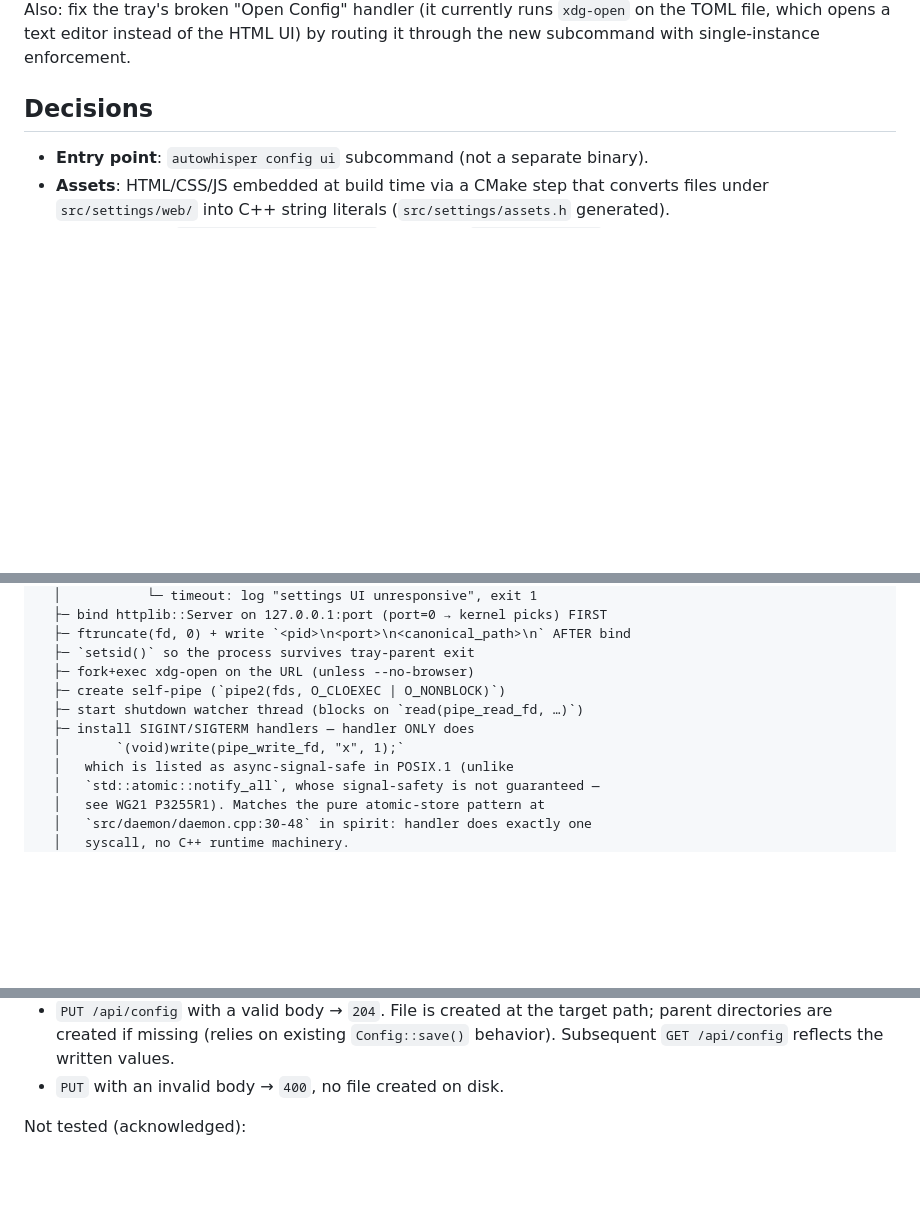
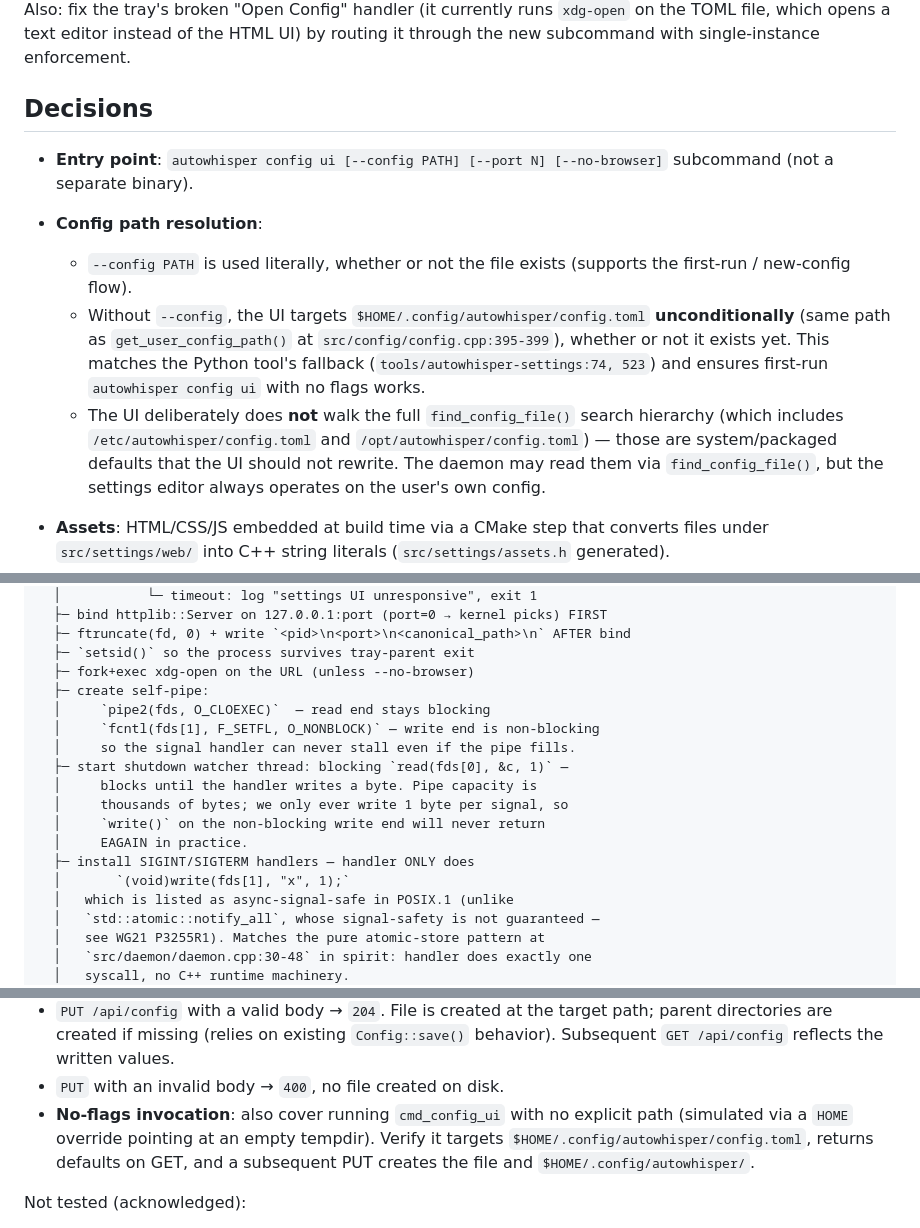
Before and after one commit to primemanifold/autowhisper, a Markdown page: docs/plans/2026-04-19-settings-ui-cpp-rewrite-design.md, 3 parts joined by grey strips. GitHub-like rendering; blank space fills up the shorter version.

Commit message:
Fix self-pipe blocking semantics and define no-flags config path resolution
Review round 5:
- pipe2(O_NONBLOCK) makes the read end non-blocking too, so the watcher
  would spin on EAGAIN instead of blocking. Split the blocking posture:
  pipe2 with only O_CLOEXEC, then fcntl the write end to O_NONBLOCK.
  Read end stays blocking; watcher blocks cleanly until handler writes.
- 'autowhisper config ui' with no --config was unspecified. Python falls
  back to ~/.config/autowhisper/config.toml even when absent; find_config_file()
  throws. Define the UI's rule explicitly: use get_user_config_path()
  unconditionally (whether or not the file exists), never walk the
  system-config hierarchy. Adds test coverage for the no-flags case.

```diff
--- a/docs/plans/2026-04-19-settings-ui-cpp-rewrite-design.md
+++ b/docs/plans/2026-04-19-settings-ui-cpp-rewrite-design.md
@@ -10,7 +10,12 @@ Also: fix the tray's broken "Open Config" handler (it currently runs `xdg-open`
 
 ## Decisions
 
-- **Entry point**: `autowhisper config ui` subcommand (not a separate binary).
+- **Entry point**: `autowhisper config ui [--config PATH] [--port N] [--no-browser]` subcommand (not a separate binary).
+
+- **Config path resolution**:
+    - `--config PATH` is used literally, whether or not the file exists (supports the first-run / new-config flow).
+    - Without `--config`, the UI targets `$HOME/.config/autowhisper/config.toml` **unconditionally** (same path as `get_user_config_path()` at `src/config/config.cpp:395-399`), whether or not it exists yet. This matches the Python tool's fallback (`tools/autowhisper-settings:74, 523`) and ensures first-run `autowhisper config ui` with no flags works.
+    - The UI deliberately does **not** walk the full `find_config_file()` search hierarchy (which includes `/etc/autowhisper/config.toml` and `/opt/autowhisper/config.toml`) — those are system/packaged defaults that the UI should not rewrite. The daemon may read them via `find_config_file()`, but the settings editor always operates on the user's own config.
 - **Assets**: HTML/CSS/JS embedded at build time via a CMake step that converts files under `src/settings/web/` into C++ string literals (`src/settings/assets.h` generated).
 - **Schema**: new `src/config/schema.{h,cpp}` module in `CORE_LIB_SOURCES`. Source of truth for section/key/type/enum/description/numeric bounds. Both `Config::validate()` and the settings UI read from it. **Defaults stay in `Config{}` member initializers** (heterogeneous types; a `std::variant` in `KeyDef` would add complexity for little gain). The UI fetches defaults via `GET /api/defaults`, which serializes `Config::default_config()`.
 - **HTTP server**: `cpp-httplib` (header-only, MIT). New submodule at `deps/cpp-httplib`.
@@ -43,10 +48,17 @@ autowhisper config ui [--config PATH] [--port N] [--no-browser]
   ├─ ftruncate(fd, 0) + write `<pid>\n<port>\n<canonical_path>\n` AFTER bind
   ├─ `setsid()` so the process survives tray-parent exit
   ├─ fork+exec xdg-open on the URL (unless --no-browser)
-  ├─ create self-pipe (`pipe2(fds, O_CLOEXEC | O_NONBLOCK)`)
-  ├─ start shutdown watcher thread (blocks on `read(pipe_read_fd, …)`)
+  ├─ create self-pipe:
+  │     `pipe2(fds, O_CLOEXEC)`  — read end stays blocking
+  │     `fcntl(fds[1], F_SETFL, O_NONBLOCK)` — write end is non-blocking
+  │     so the signal handler can never stall even if the pipe fills.
+  ├─ start shutdown watcher thread: blocking `read(fds[0], &c, 1)` —
+  │     blocks until the handler writes a byte. Pipe capacity is
+  │     thousands of bytes; we only ever write 1 byte per signal, so
+  │     `write()` on the non-blocking write end will never return
+  │     EAGAIN in practice.
   ├─ install SIGINT/SIGTERM handlers — handler ONLY does
-  │       `(void)write(pipe_write_fd, "x", 1);`
+  │       `(void)write(fds[1], "x", 1);`
   │   which is listed as async-signal-safe in POSIX.1 (unlike
   │   `std::atomic::notify_all`, whose signal-safety is not guaranteed —
   │   see WG21 P3255R1). Matches the pure atomic-store pattern at
@@ -214,6 +226,7 @@ Integration (new test file):
 - `GET /api/config` → defaults JSON, no file created, no error.
 - `PUT /api/config` with a valid body → `204`. File is created at the target path; parent directories are created if missing (relies on existing `Config::save()` behavior). Subsequent `GET /api/config` reflects the written values.
 - `PUT` with an invalid body → `400`, no file created on disk.
+- **No-flags invocation**: also cover running `cmd_config_ui` with no explicit path (simulated via a `HOME` override pointing at an empty tempdir). Verify it targets `$HOME/.config/autowhisper/config.toml`, returns defaults on GET, and a subsequent PUT creates the file and `$HOME/.config/autowhisper/`.
 
 Not tested (acknowledged):
 
```
